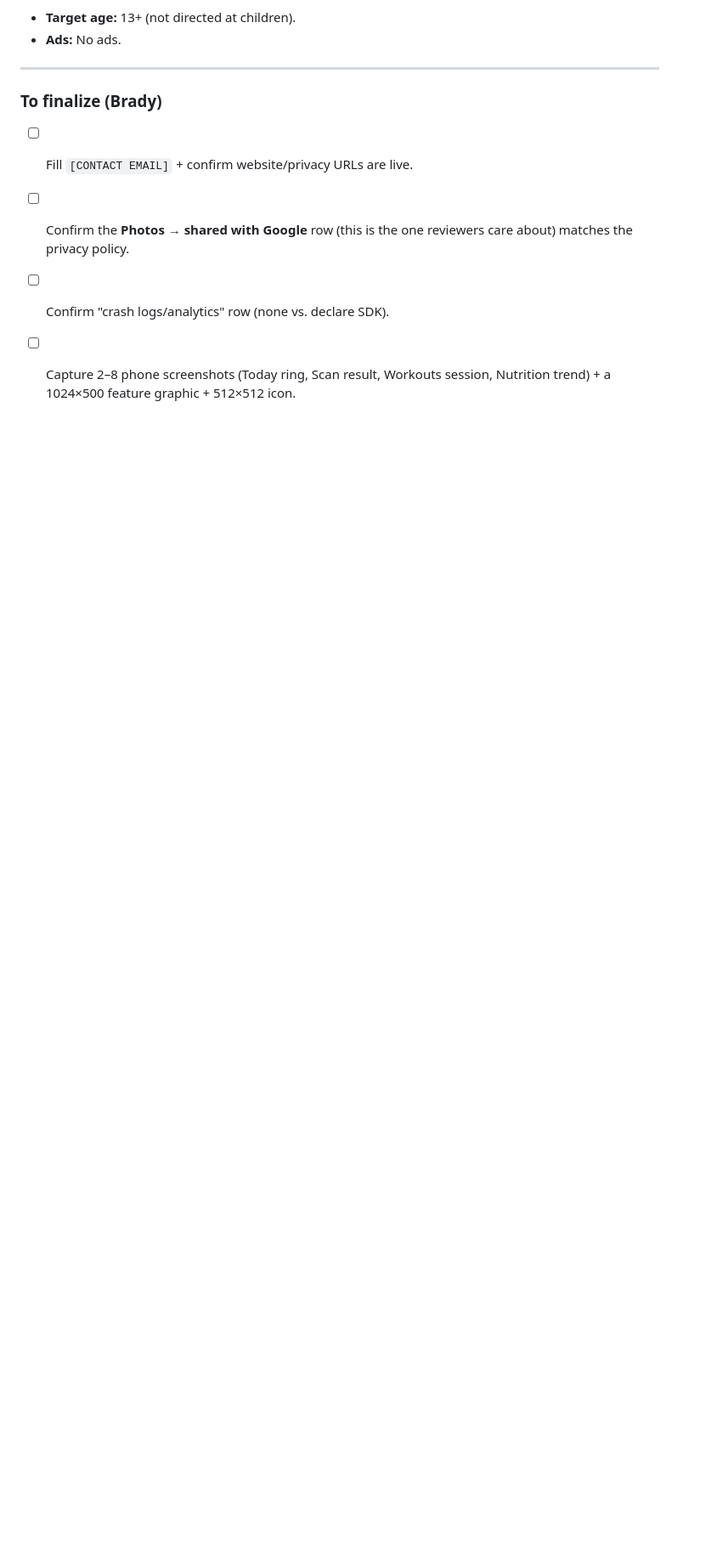
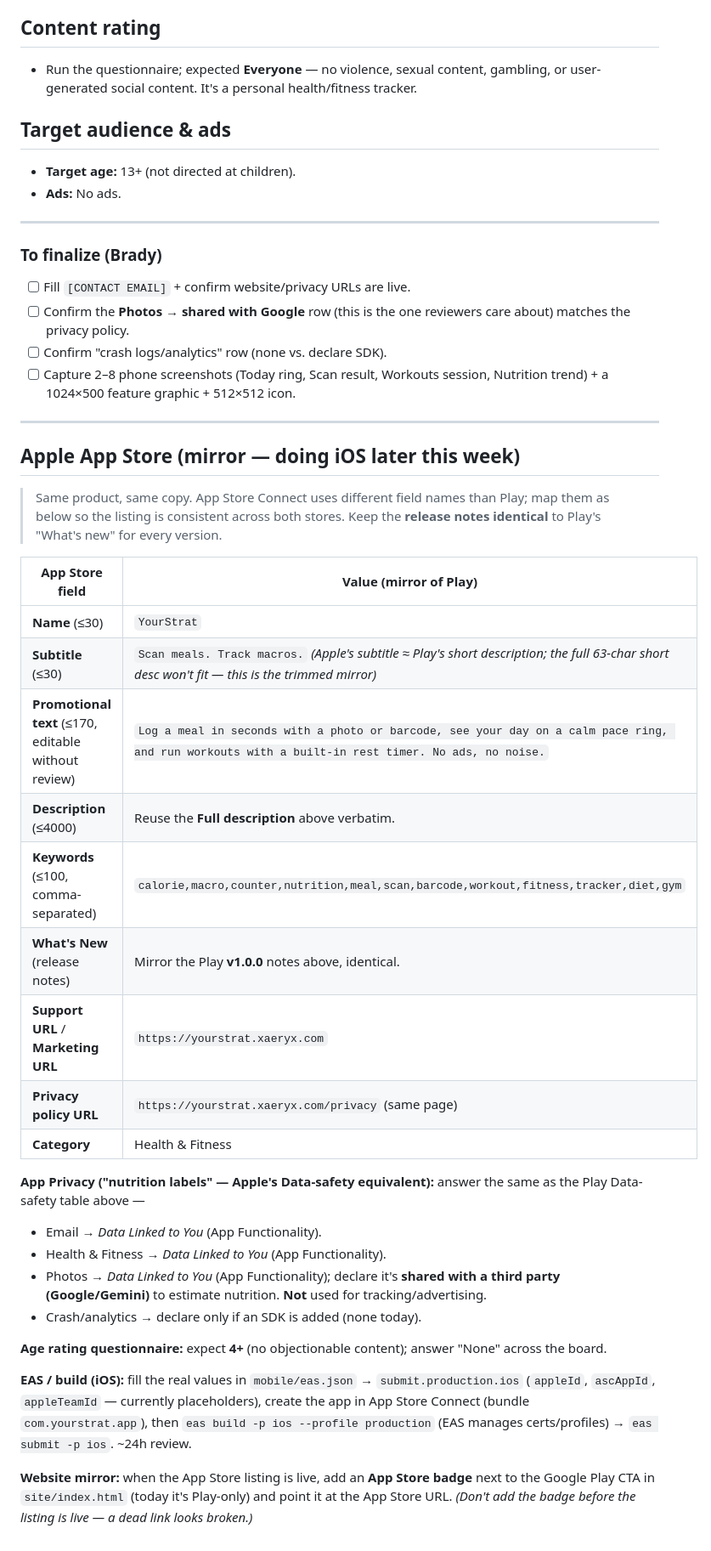
Before and after one commit to slepingdragon/YourStrat, a Markdown page: docs/STORE_LISTING.md, the part around the change. Shown at 85% size. GitHub-like rendering; blank space fills up the shorter version.

Commit message:
docs: mirror store listing for the App Store (iOS later this week)
Add an Apple App Store section to STORE_LISTING.md so the iOS listing mirrors
Play: field-name mapping (subtitle/promo text/keywords vs short desc/tags),
identical release notes, App Privacy answers (photos shared with Gemini), 4+
rating, eas.json submit.production.ios fill-ins, and a note to add the App
Store badge to the site only once the listing is live. Per Brady: Play first,
Apple later this week, keep the info mirrored.

Co-Authored-By: Claude Opus 4.7 (1M context) <noreply@anthropic.com>

```diff
--- a/docs/STORE_LISTING.md
+++ b/docs/STORE_LISTING.md
@@ -83,3 +83,33 @@ First release. Photo + barcode meal scanning, calorie & macro targets with a dai
 - [ ] Confirm the **Photos → shared with Google** row (this is the one reviewers care about) matches the privacy policy.
 - [ ] Confirm "crash logs/analytics" row (none vs. declare SDK).
 - [ ] Capture 2–8 phone screenshots (Today ring, Scan result, Workouts session, Nutrition trend) + a 1024×500 feature graphic + 512×512 icon.
+
+---
+
+## Apple App Store (mirror — doing iOS later this week)
+
+> Same product, same copy. App Store Connect uses different field names than Play; map them as below so the listing is consistent across both stores. Keep the **release notes identical** to Play's "What's new" for every version.
+
+| App Store field | Value (mirror of Play) |
+|---|---|
+| **Name** (≤30) | `YourStrat` |
+| **Subtitle** (≤30) | `Scan meals. Track macros.` _(Apple's subtitle ≈ Play's short description; the full 63-char short desc won't fit — this is the trimmed mirror)_ |
+| **Promotional text** (≤170, editable without review) | `Log a meal in seconds with a photo or barcode, see your day on a calm pace ring, and run workouts with a built-in rest timer. No ads, no noise.` |
+| **Description** (≤4000) | Reuse the **Full description** above verbatim. |
+| **Keywords** (≤100, comma-separated) | `calorie,macro,counter,nutrition,meal,scan,barcode,workout,fitness,tracker,diet,gym` |
+| **What's New** (release notes) | Mirror the Play **v1.0.0** notes above, identical. |
+| **Support URL** / **Marketing URL** | `https://yourstrat.xaeryx.com` |
+| **Privacy policy URL** | `https://yourstrat.xaeryx.com/privacy` (same page) |
+| **Category** | Health & Fitness |
+
+**App Privacy ("nutrition labels" — Apple's Data-safety equivalent):** answer the same as the Play Data-safety table above —
+- Email → *Data Linked to You* (App Functionality).
+- Health & Fitness → *Data Linked to You* (App Functionality).
+- Photos → *Data Linked to You* (App Functionality); declare it's **shared with a third party (Google/Gemini)** to estimate nutrition. **Not** used for tracking/advertising.
+- Crash/analytics → declare only if an SDK is added (none today).
+
+**Age rating questionnaire:** expect **4+** (no objectionable content); answer "None" across the board.
+
+**EAS / build (iOS):** fill the real values in `mobile/eas.json` → `submit.production.ios` (`appleId`, `ascAppId`, `appleTeamId` — currently placeholders), create the app in App Store Connect (bundle `com.yourstrat.app`), then `eas build -p ios --profile production` (EAS manages certs/profiles) → `eas submit -p ios`. ~24h review.
+
+**Website mirror:** when the App Store listing is live, add an **App Store badge** next to the Google Play CTA in `site/index.html` (today it's Play-only) and point it at the App Store URL. _(Don't add the badge before the listing is live — a dead link looks broken.)_
```
